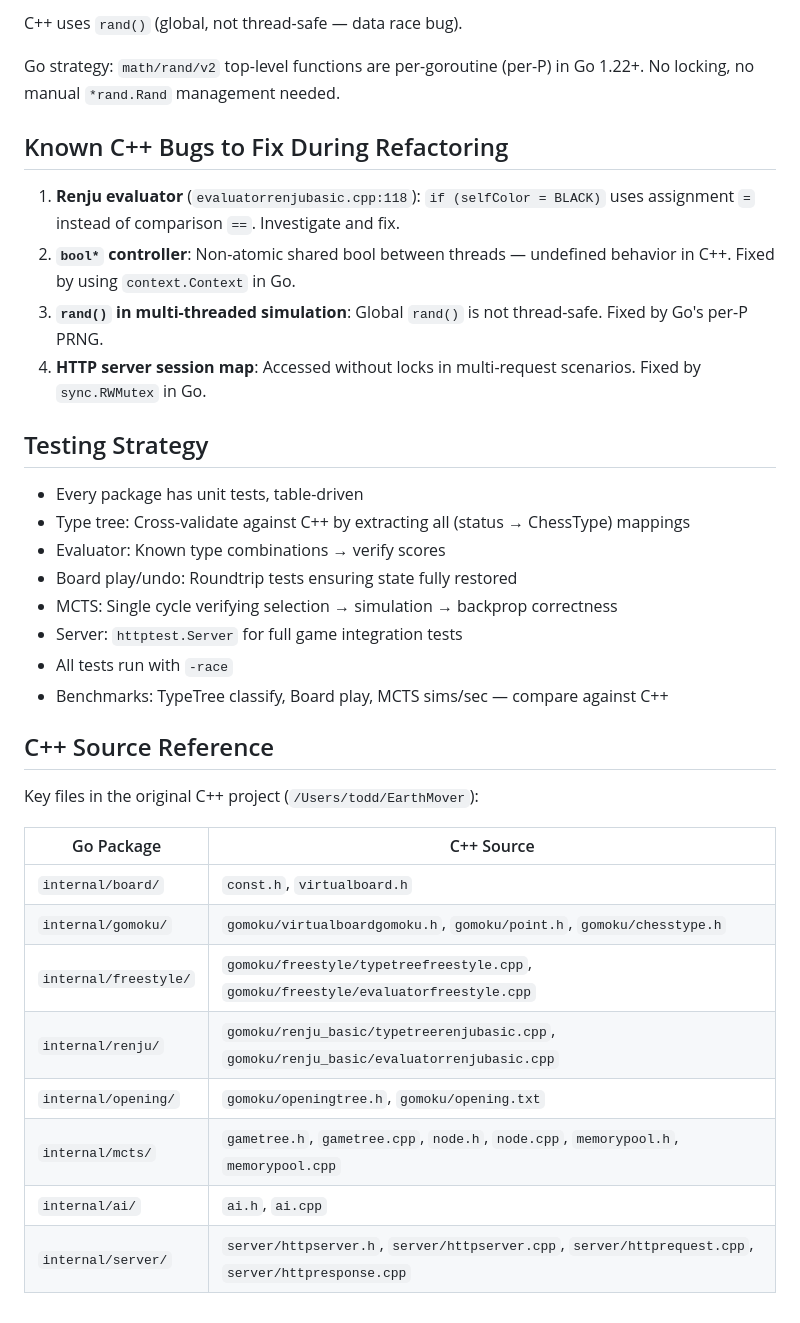
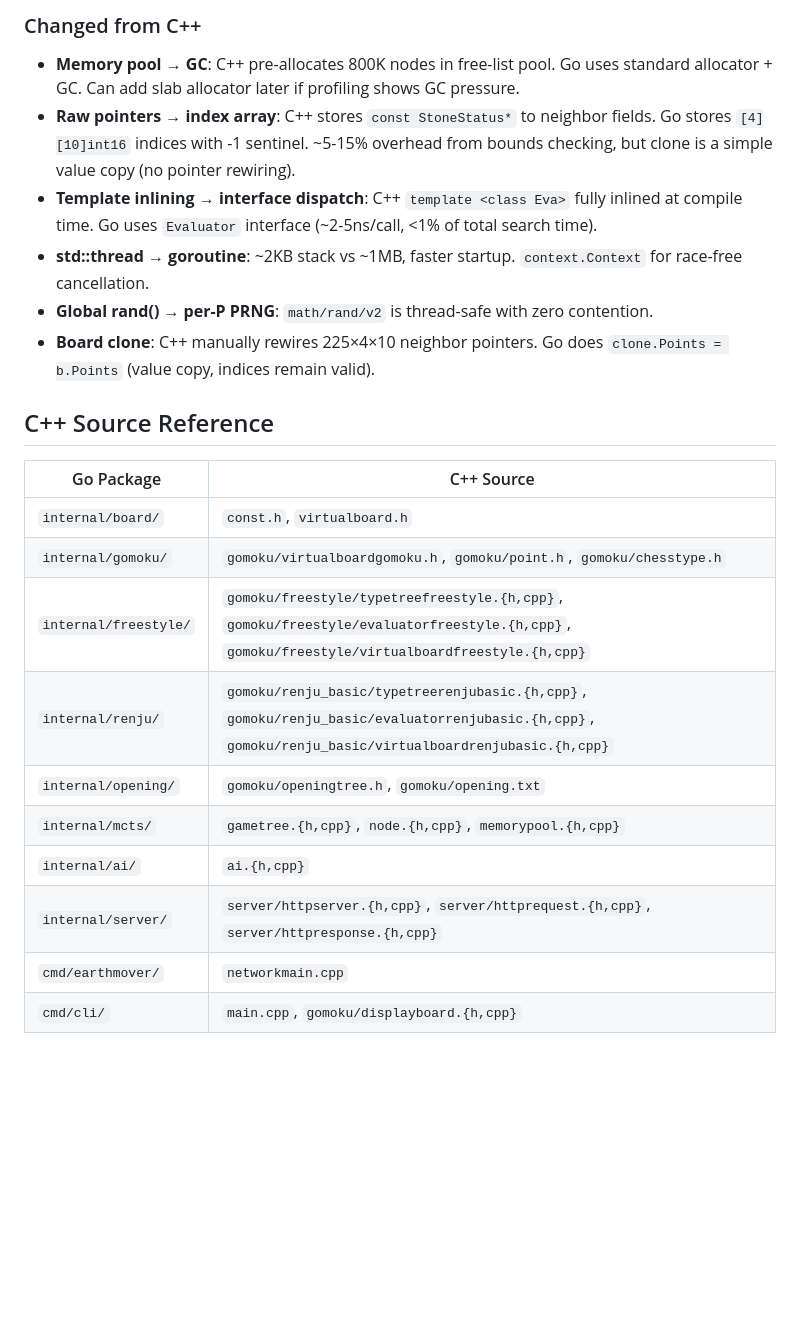
Before and after one commit to chihsuanwu/EarthMover-Go, a Markdown page: CLAUDE.md, the part around one of its changes. Drawn GitHub-style; blank space fills up the shorter version.

```diff
--- a/CLAUDE.md
+++ b/CLAUDE.md
@@ -132,36 +96,22 @@ Trie-based pattern classification works identically in Go. Pointer dereference p
-C++ uses `rand()` (global, not thread-safe — data race bug).
-
-Go strategy: `math/rand/v2` top-level functions are per-goroutine (per-P) in Go 1.22+. No locking, no manual `*rand.Rand` management needed.
-
-## Known C++ Bugs to Fix During Refactoring
-
-1. **Renju evaluator** (`evaluatorrenjubasic.cpp:118`): `if (selfColor = BLACK)` uses assignment `=` instead of comparison `==`. Investigate and fix.
-2. **`bool*` controller**: Non-atomic shared bool between threads — undefined behavior in C++. Fixed by using `context.Context` in Go.
-3. **`rand()` in multi-threaded simulation**: Global `rand()` is not thread-safe. Fixed by Go's per-P PRNG.
-4. **HTTP server session map**: Accessed without locks in multi-request scenarios. Fixed by `sync.RWMutex` in Go.
-
-## Testing Strategy
-
-- Every package has unit tests, table-driven
-- Type tree: Cross-validate against C++ by extracting all (status → ChessType) mappings
-- Evaluator: Known type combinations → verify scores
-- Board play/undo: Roundtrip tests ensuring state fully restored
-- MCTS: Single cycle verifying selection → simulation → backprop correctness
-- Server: `httptest.Server` for full game integration tests
-- All tests run with `-race`
-- Benchmarks: TypeTree classify, Board play, MCTS sims/sec — compare against C++
+### Changed from C++
+- **Memory pool → GC**: C++ pre-allocates 800K nodes in free-list pool. Go uses standard allocator + GC. Can add slab allocator later if profiling shows GC pressure.
+- **Raw pointers → index array**: C++ stores `const StoneStatus*` to neighbor fields. Go stores `[4][10]int16` indices with -1 sentinel. ~5-15% overhead from bounds checking, but clone is a simple value copy (no pointer rewiring).
+- **Template inlining → interface dispatch**: C++ `template <class Eva>` fully inlined at compile time. Go uses `Evaluator` interface (~2-5ns/call, <1% of total search time).
+- **std::thread → goroutine**: ~2KB stack vs ~1MB, faster startup. `context.Context` for race-free cancellation.
+- **Global rand() → per-P PRNG**: `math/rand/v2` is thread-safe with zero contention.
+- **Board clone**: C++ manually rewires 225×4×10 neighbor pointers. Go does `clone.Points = b.Points` (value copy, indices remain valid).
 
 ## C++ Source Reference
-
-Key files in the original C++ project (`/Users/todd/EarthMover`):
 
 | Go Package | C++ Source |
 |------------|-----------|
 | `internal/board/` | `const.h`, `virtualboard.h` |
 | `internal/gomoku/` | `gomoku/virtualboardgomoku.h`, `gomoku/point.h`, `gomoku/chesstype.h` |
-| `internal/freestyle/` | `gomoku/freestyle/typetreefreestyle.cpp`, `gomoku/freestyle/evaluatorfreestyle.cpp` |
-| `internal/renju/` | `gomoku/renju_basic/typetreerenjubasic.cpp`, `gomoku/renju_basic/evaluatorrenjubasic.cpp` |
+| `internal/freestyle/` | `gomoku/freestyle/typetreefreestyle.{h,cpp}`, `gomoku/freestyle/evaluatorfreestyle.{h,cpp}`, `gomoku/freestyle/virtualboardfreestyle.{h,cpp}` |
+| `internal/renju/` | `gomoku/renju_basic/typetreerenjubasic.{h,cpp}`, `gomoku/renju_basic/evaluatorrenjubasic.{h,cpp}`, `gomoku/renju_basic/virtualboardrenjubasic.{h,cpp}` |
 | `internal/opening/` | `gomoku/openingtree.h`, `gomoku/opening.txt` |
-| `internal/mcts/` | `gametree.h`, `gametree.cpp`, `node.h`, `node.cpp`, `memorypool.h`, `memorypool.cpp` |
-| `internal/ai/` | `ai.h`, `ai.cpp` |
-| `internal/server/` | `server/httpserver.h`, `server/httpserver.cpp`, `server/httprequest.cpp`, `server/httpresponse.cpp` |
+| `internal/mcts/` | `gametree.{h,cpp}`, `node.{h,cpp}`, `memorypool.{h,cpp}` |
+| `internal/ai/` | `ai.{h,cpp}` |
+| `internal/server/` | `server/httpserver.{h,cpp}`, `server/httprequest.{h,cpp}`, `server/httpresponse.{h,cpp}` |
+| `cmd/earthmover/` | `networkmain.cpp` |
+| `cmd/cli/` | `main.cpp`, `gomoku/displayboard.{h,cpp}` |
```
Also changed, not shown: other parts of CLAUDE.md (+69 -105 lines).
